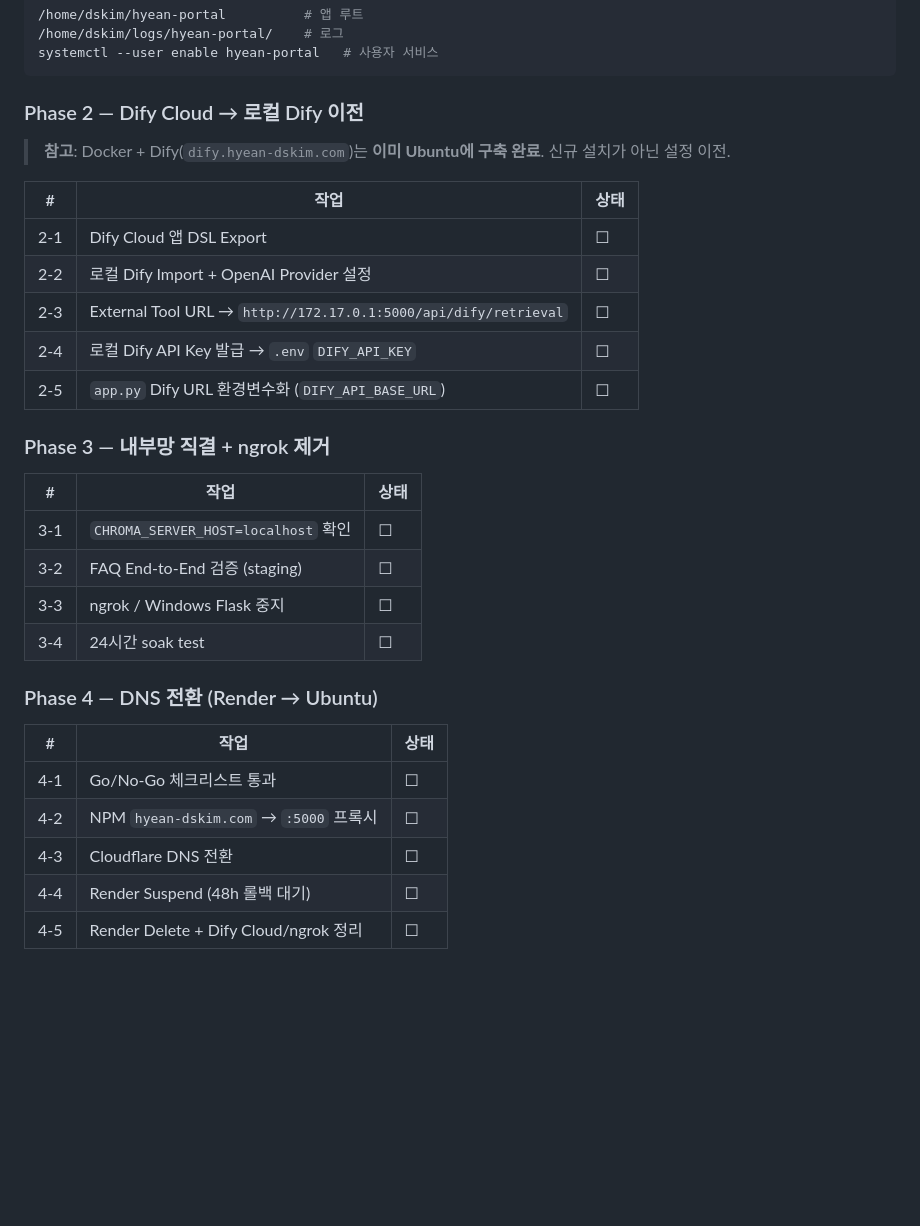
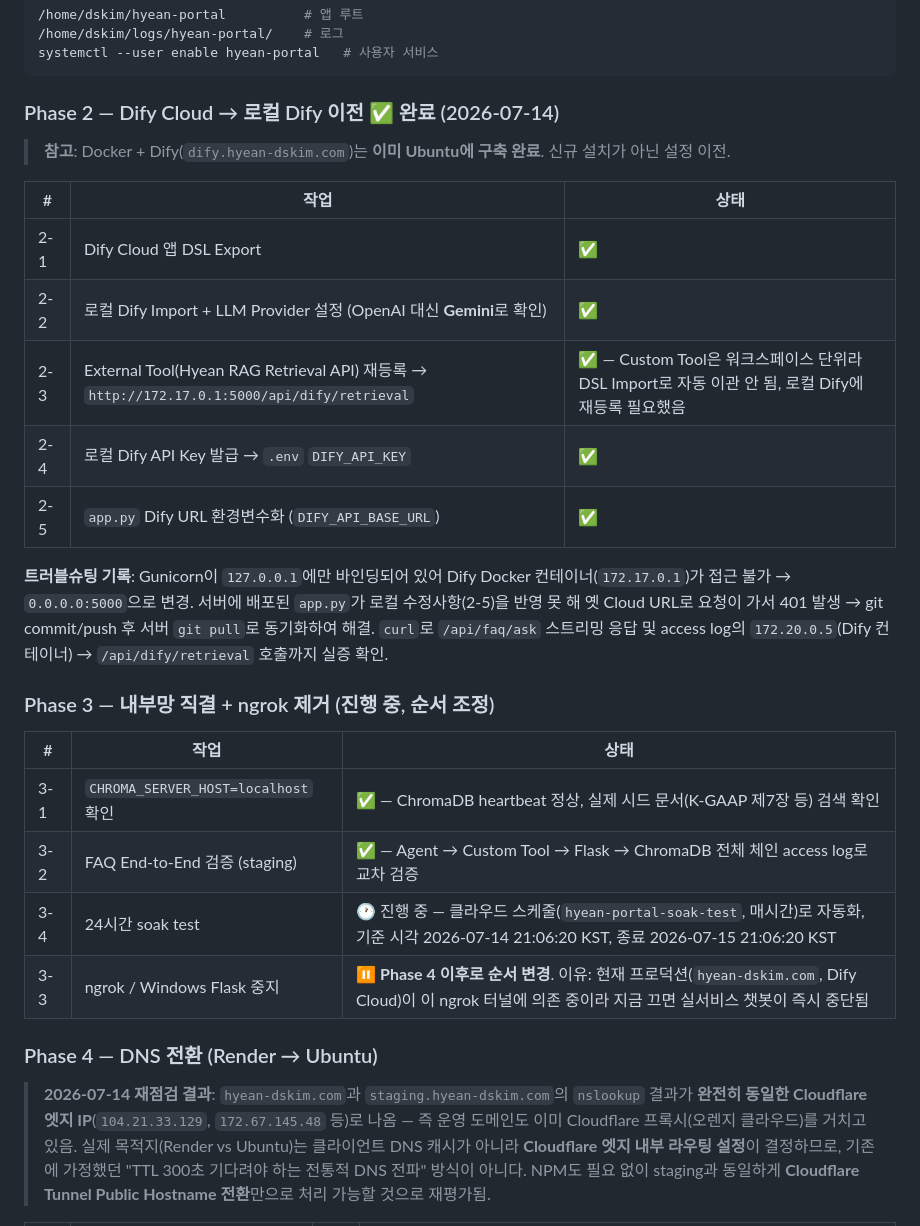
Before and after one commit to Bright-Sunny-Kim/landing_page, a Markdown page: docs/migration_progress.md, the part around one of its changes. GitHub-like rendering; blank space fills up the shorter version.

Commit message:
docs: Phase 2~4 진행 현황 갱신 및 Cloudflare 기반 DNS 전환 방식 재평가
- Phase 2(로컬 Dify 전환), Phase 3(ChromaDB 직결·FAQ 검증) 완료 반영, 트러블슈팅 기록
- Phase 3-3(ngrok 중지)을 Phase 4 이후로 순서 조정 — 현재 프로덕션이 ngrok에 의존 중이라 조기 중지 시 실서비스 장애 발생 확인
- Render/staging DNS가 동일 Cloudflare 엣지로 응답함을 확인, TTL 대기 없는 Tunnel Public Hostname 전환 방식으로 Phase 4 재작성
- Render 환경변수 백업 및 서버 .env 대조 완료, FLASK_SECRET_KEY 동일화로 세션 연속성 확보

````diff
--- a/docs/migration_progress.md
+++ b/docs/migration_progress.md
@@ -90,31 +90,27 @@
 systemctl --user enable hyean-portal   # 사용자 서비스
 ```
 
-### Phase 2 — Dify Cloud → 로컬 Dify 이전
+### Phase 2 — Dify Cloud → 로컬 Dify 이전 ✅ 완료 (2026-07-14)
 > **참고**: Docker + Dify(`dify.hyean-dskim.com`)는 **이미 Ubuntu에 구축 완료**. 신규 설치가 아닌 설정 이전.
 
 | # | 작업 | 상태 |
 |---|---|---|
-| 2-1 | Dify Cloud 앱 DSL Export | ☐ |
-| 2-2 | 로컬 Dify Import + OpenAI Provider 설정 | ☐ |
-| 2-3 | External Tool URL → `http://172.17.0.1:5000/api/dify/retrieval` | ☐ |
-| 2-4 | 로컬 Dify API Key 발급 → `.env` `DIFY_API_KEY` | ☐ |
-| 2-5 | `app.py` Dify URL 환경변수화 (`DIFY_API_BASE_URL`) | ☐ |
+| 2-1 | Dify Cloud 앱 DSL Export | ✅ |
+| 2-2 | 로컬 Dify Import + LLM Provider 설정 (OpenAI 대신 **Gemini**로 확인) | ✅ |
+| 2-3 | External Tool(Hyean RAG Retrieval API) 재등록 → `http://172.17.0.1:5000/api/dify/retrieval` | ✅ — Custom Tool은 워크스페이스 단위라 DSL Import로 자동 이관 안 됨, 로컬 Dify에 재등록 필요했음 |
+| 2-4 | 로컬 Dify API Key 발급 → `.env` `DIFY_API_KEY` | ✅ |
+| 2-5 | `app.py` Dify URL 환경변수화 (`DIFY_API_BASE_URL`) | ✅ |
 
-### Phase 3 — 내부망 직결 + ngrok 제거
+**트러블슈팅 기록**: Gunicorn이 `127.0.0.1`에만 바인딩되어 있어 Dify Docker 컨테이너(`172.17.0.1`)가 접근 불가 → `0.0.0.0:5000`으로 변경. 서버에 배포된 `app.py`가 로컬 수정사항(2-5)을 반영 못 해 옛 Cloud URL로 요청이 가서 401 발생 → git commit/push 후 서버 `git pull`로 동기화하여 해결. `curl`로 `/api/faq/ask` 스트리밍 응답 및 access log의 `172.20.0.5`(Dify 컨테이너) → `/api/dify/retrieval` 호출까지 실증 확인.
+
+### Phase 3 — 내부망 직결 + ngrok 제거 (진행 중, 순서 조정)
 | # | 작업 | 상태 |
 |---|---|---|
-| 3-1 | `CHROMA_SERVER_HOST=localhost` 확인 | ☐ |
-| 3-2 | FAQ End-to-End 검증 (staging) | ☐ |
-| 3-3 | ngrok / Windows Flask 중지 | ☐ |
-| 3-4 | 24시간 soak test | ☐ |
+| 3-1 | `CHROMA_SERVER_HOST=localhost` 확인 | ✅ — ChromaDB heartbeat 정상, 실제 시드 문서(K-GAAP 제7장 등) 검색 확인 |
+| 3-2 | FAQ End-to-End 검증 (staging) | ✅ — Agent → Custom Tool → Flask → ChromaDB 전체 체인 access log로 교차 검증 |
+| 3-4 | 24시간 soak test | 🕐 진행 중 — 클라우드 스케줄(`hyean-portal-soak-test`, 매시간)로 자동화, 기준 시각 2026-07-14 21:06:20 KST, 종료 2026-07-15 21:06:20 KST |
+| 3-3 | ngrok / Windows Flask 중지 | ⏸ **Phase 4 이후로 순서 변경**. 이유: 현재 프로덕션(`hyean-dskim.com`, Dify Cloud)이 이 ngrok 터널에 의존 중이라 지금 끄면 실서비스 챗봇이 즉시 중단됨 |
 
 ### Phase 4 — DNS 전환 (Render → Ubuntu)
-| # | 작업 | 상태 |
-|---|---|---|
-| 4-1 | Go/No-Go 체크리스트 통과 | ☐ |
-| 4-2 | NPM `hyean-dskim.com` → `:5000` 프록시 | ☐ |
-| 4-3 | Cloudflare DNS 전환 | ☐ |
-| 4-4 | Render Suspend (48h 롤백 대기) | ☐ |
-| 4-5 | Render Delete + Dify Cloud/ngrok 정리 | ☐ |
+> **2026-07-14 재점검 결과**: `hyean-dskim.com`과 `staging.hyean-dskim.com`의 `nslookup` 결과가 **완전히 동일한 Cloudflare 엣지 IP**(`104.21.33.129`, `172.67.145.48` 등)로 나옴 — 즉 운영 도메인도 이미 Cloudflare 프록시(오렌지 클라우드)를 거치고 있음. 실제 목적지(Render vs Ubuntu)는 클라이언트 DNS 캐시가 아니라 **Cloudflare 엣지 내부 라우팅 설정**이 결정하므로, 기존에 가정했던 "TTL 300초 기다려야 하는 전통적 DNS 전파" 방식이 아니다. NPM도 필요 없이 staging과 동일하게 **Cloudflare Tunnel Public Hostname 전환**만으로 처리 가능할 것으로 재평가됨.
 
````
Also changed, not shown: other parts of docs/migration_progress.md (+18 -1 lines).
